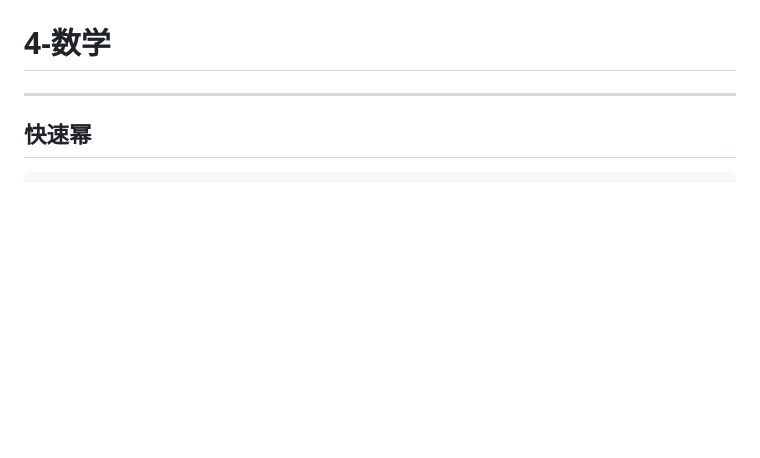
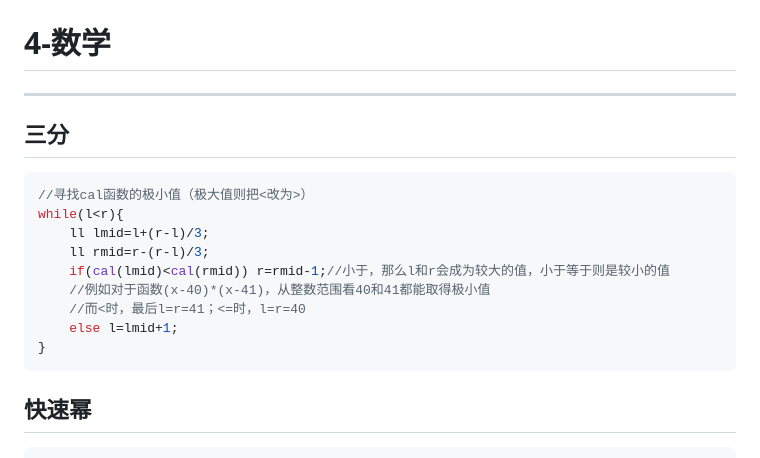
Before and after one commit to a48zhang/coolcptemplate.github.io, a Markdown page: 4-数学.md, the part around one of its changes. Rendered like a GitHub page; blank space fills up the shorter version.

Commit message:
添加三分与一个遗漏的小标题

````diff
--- a/4-数学.md
+++ b/4-数学.md
@@ -3,6 +3,19 @@
 
 ---
 
+## 三分
+
+```cpp
+//寻找cal函数的极小值（极大值则把<改为>）
+while(l<r){
+    ll lmid=l+(r-l)/3;
+    ll rmid=r-(r-l)/3;
+    if(cal(lmid)<cal(rmid)) r=rmid-1;//小于，那么l和r会成为较大的值，小于等于则是较小的值
+    //例如对于函数(x-40)*(x-41)，从整数范围看40和41都能取得极小值
+    //而<时，最后l=r=41；<=时，l=r=40
+    else l=lmid+1;
+}
+```
 
 ## 快速幂
 
````
Also changed, not shown: other parts of 4-数学.md (+1 -1 lines), 5-图论.md (+3 -1 lines).
